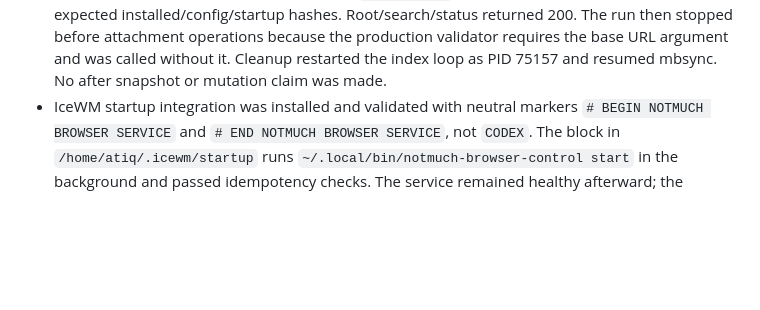
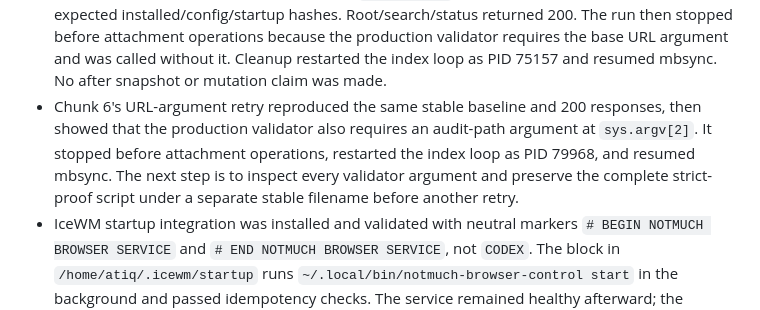
Before and after one commit to atiqte/codex_antix, a Markdown page: docs/PROJECT_STATE.md, the part around the change. Drawn GitHub-style; blank space fills up the shorter version.

Commit message:
Record Chunk 6 audit argument discovery

```diff
--- a/docs/PROJECT_STATE.md
+++ b/docs/PROJECT_STATE.md
@@ -268,6 +268,7 @@ Create a professional, AI-readable memory and Git workflow system that supports
 - Attachment/image rollout Chunk 5 validated the installed production PID 59997 at `127.0.0.1:8765`. Individual attachment bytes for duplicate 1 and duplicate 2 exactly matched direct notmuch output: 4,078 bytes with SHA256 `4814092b854d37e6cfa9057a2d6ce65fcccd07f3a9c626e95c43b5c693cbc563`; inline-image bytes also matched. Tampered and wrong-purpose capabilities returned 403, blocked/embedded/remote CSP modes and full-page permission reset passed, and both selected duplicates produced valid four-entry Store-mode ZIPs of 827,904 bytes with SHA256 `b82ceaa72c582851c5e2a53a5148862cc193a2f14aeedc42d9fb07372d4559f4`. External `unzip -t` reported all four files OK. Client and server temporary files returned to zero. Messages/files stayed 658/1,191; indexed-path, tag, and Maildir-name hashes remained `92d6168d...`, `29cebcff...`, and `a082a943...`; Maildir `tmp=0`; browser and index loop remained healthy and lock-free. The production validator SHA256 was `27331bc88fadba12c17fad035d27eabf2f09b065239ba5c75d7d230fc0701911`.
 - Attachment/image rollout Chunk 6 attempt 1 stopped safely before snapshots or browser operations. Under `set -o pipefail`, the initial `notmuch-browser-index-control status | grep -q` probe misclassified the running index loop because `grep -q` closed the pipe after its match while the status producer still had output. The script therefore did not stop index PID 60144 and correctly failed its later `loop=stopped` gate. Its cleanup trap resumed provider-live mbsync; no mail/index validation operation or mutation occurred. The corrected probe captures complete status before matching it.
 - Attachment/image rollout Chunk 6 FIX2 corrected index detection, paused mbsync, stopped index PID 60144 despite a harmless disappearing-`/proc` warning, confirmed both locks absent, and captured a stable baseline: 658 messages, 1,191 files, 658 inbox, indexed-path SHA256 `92d6168d...`, indexed-content SHA256 `d3ff2de6...`, tag SHA256 `f0709895...`, 49,917 Mailstore files, Mailstore-metadata SHA256 `494c1730...`, zero Maildir/download temp, and expected installed/config/startup hashes. Root/search/status returned 200. The run then stopped before attachment operations because the production validator requires the base URL argument and was called without it. Cleanup restarted the index loop as PID 75157 and resumed mbsync. No after snapshot or mutation claim was made.
+- Chunk 6's URL-argument retry reproduced the same stable baseline and 200 responses, then showed that the production validator also requires an audit-path argument at `sys.argv[2]`. It stopped before attachment operations, restarted the index loop as PID 79968, and resumed mbsync. The next step is to inspect every validator argument and preserve the complete strict-proof script under a separate stable filename before another retry.
 - IceWM startup integration was installed and validated with neutral markers `# BEGIN NOTMUCH BROWSER SERVICE` and `# END NOTMUCH BROWSER SERVICE`, not `CODEX`. The block in `/home/atiq/.icewm/startup` runs `~/.local/bin/notmuch-browser-control start` in the background and passed idempotency checks. The service remained healthy afterward; the remaining proof is a fresh antiX login/reboot auto-start check.
 - Post-reboot proof passed: after rebooting antiX, `~/.local/bin/notmuch-browser-control status` showed the Go browser running as pid 2121, and `/healthz` returned OK/read-only/single-email mode with 457 messages and 867 files. The read-only Go notmuch browser service is now validated end to end for IceWM-session auto-start and Win11 SSH-tunnel access.
 - A 2026-07-09 repair run explained a later browser error after provider-live changed behind the notmuch database: before refresh, `tag:inbox` search failed because 12 indexed files under `/mail/Mailstore/mbsync/provider-live/new/` no longer existed. `refresh-index` ran without mbsync overlap, processed 174 files, detected 12 renames, added 102 new messages, left Maildir `tmp` count at 0, and restored `/healthz` plus `/search?q=tag%3Ainbox` behavior with 559 messages and 1,025 files.
```
Also changed, not shown: docs/WORK_VALIDATION_LEDGER.md (+1 -0 lines).
